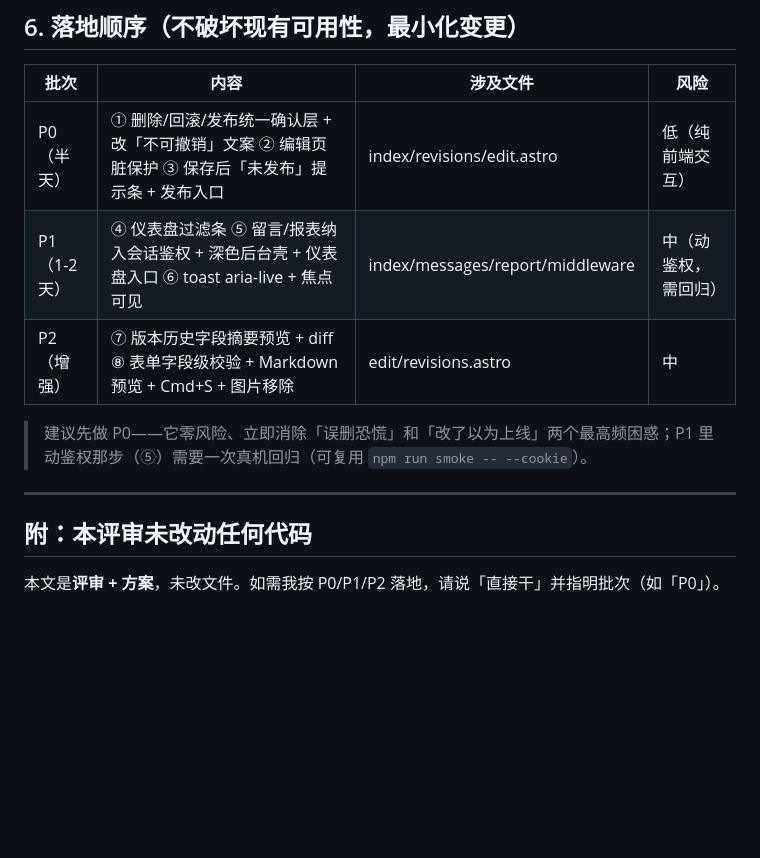
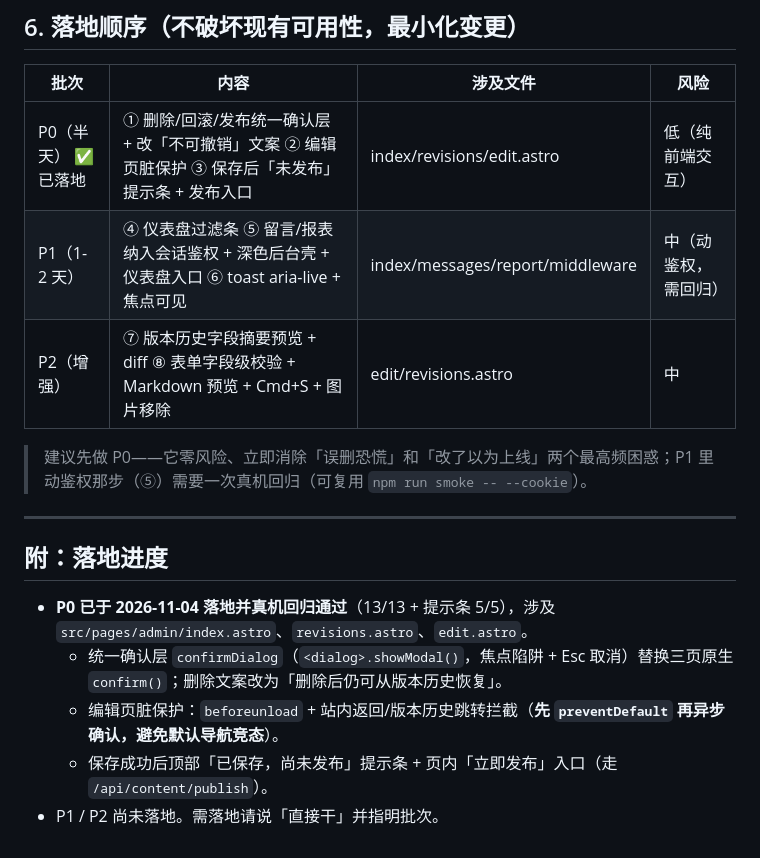
Before and after one commit to 2dtgd54d8p-ops/tackix, a Markdown page: docs/admin-ux-review.md, the part around the change. Drawn GitHub-style; blank space fills up the shorter version.

Commit message:
docs: 评审报告标注 P0 已落地 + 真机回归结论

```diff
--- a/docs/admin-ux-review.md
+++ b/docs/admin-ux-review.md
@@ -204,7 +204,7 @@ async function publishNow() {
 
 | 批次 | 内容 | 涉及文件 | 风险 |
 |---|---|---|---|
-| P0（半天） | ① 删除/回滚/发布统一确认层 + 改「不可撤销」文案 ② 编辑页脏保护 ③ 保存后「未发布」提示条 + 发布入口 | index/revisions/edit.astro | 低（纯前端交互） |
+| P0（半天） ✅ 已落地 | ① 删除/回滚/发布统一确认层 + 改「不可撤销」文案 ② 编辑页脏保护 ③ 保存后「未发布」提示条 + 发布入口 | index/revisions/edit.astro | 低（纯前端交互） |
 | P1（1-2 天） | ④ 仪表盘过滤条 ⑤ 留言/报表纳入会话鉴权 + 深色后台壳 + 仪表盘入口 ⑥ toast aria-live + 焦点可见 | index/messages/report/middleware | 中（动鉴权，需回归） |
 | P2（增强） | ⑦ 版本历史字段摘要预览 + diff ⑧ 表单字段级校验 + Markdown 预览 + Cmd+S + 图片移除 | edit/revisions.astro | 中 |
 
@@ -212,5 +212,9 @@ async function publishNow() {
 
 ---
 
-## 附：本评审未改动任何代码
-本文是**评审 + 方案**，未改文件。如需我按 P0/P1/P2 落地，请说「直接干」并指明批次（如「P0」）。
+## 附：落地进度
+- **P0 已于 2026-11-04 落地并真机回归通过**（13/13 + 提示条 5/5），涉及 `src/pages/admin/index.astro`、`revisions.astro`、`edit.astro`。
+  - 统一确认层 `confirmDialog`（`<dialog>.showModal()`，焦点陷阱 + Esc 取消）替换三页原生 `confirm()`；删除文案改为「删除后仍可从版本历史恢复」。
+  - 编辑页脏保护：`beforeunload` + 站内返回/版本历史跳转拦截（**先 `preventDefault` 再异步确认，避免默认导航竞态**）。
+  - 保存成功后顶部「已保存，尚未发布」提示条 + 页内「立即发布」入口（走 `/api/content/publish`）。
+- P1 / P2 尚未落地。需落地请说「直接干」并指明批次。
```
